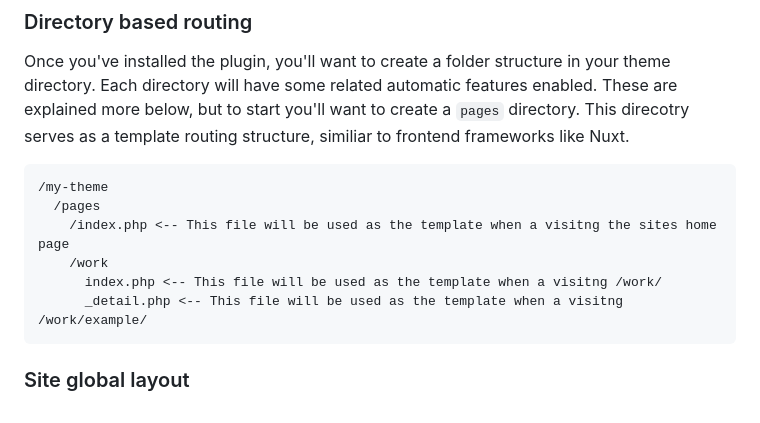
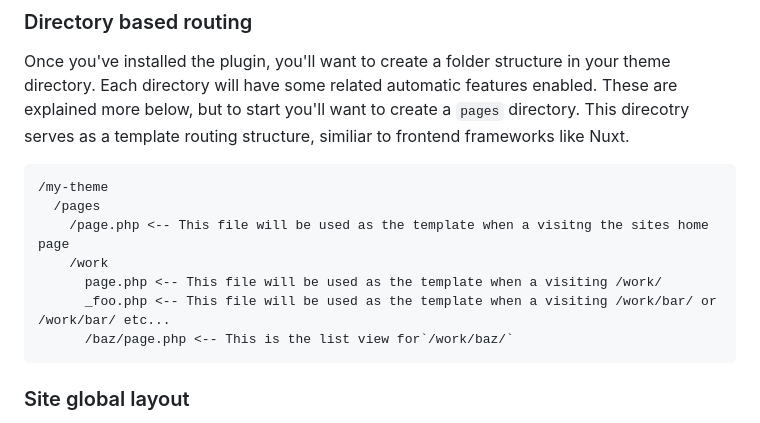
Before and after one commit to drewbaker/wp-easy-theme, a Markdown page: README.md, the part around the change. GitHub-like rendering.

Commit message:
Update README.md
Co-authored-by: Dovid Levine <justlevine@gmail.com>

````diff
--- a/README.md
+++ b/README.md
@@ -17,10 +17,11 @@ Once you've installed the plugin, you'll want to create a folder structure in yo
 ```
 /my-theme
   /pages
-    /index.php <-- This file will be used as the template when a visitng the sites home page
+    /page.php <-- This file will be used as the template when a visitng the sites home page
     /work
-      index.php <-- This file will be used as the template when a visitng /work/
-      _detail.php <-- This file will be used as the template when a visitng /work/example/
+      page.php <-- This file will be used as the template when a visiting /work/
+      _foo.php <-- This file will be used as the template when a visiting /work/bar/ or /work/bar/ etc...
+      /baz/page.php <-- This is the list view for`/work/baz/`
 ```
 
 ### Site global layout
````
